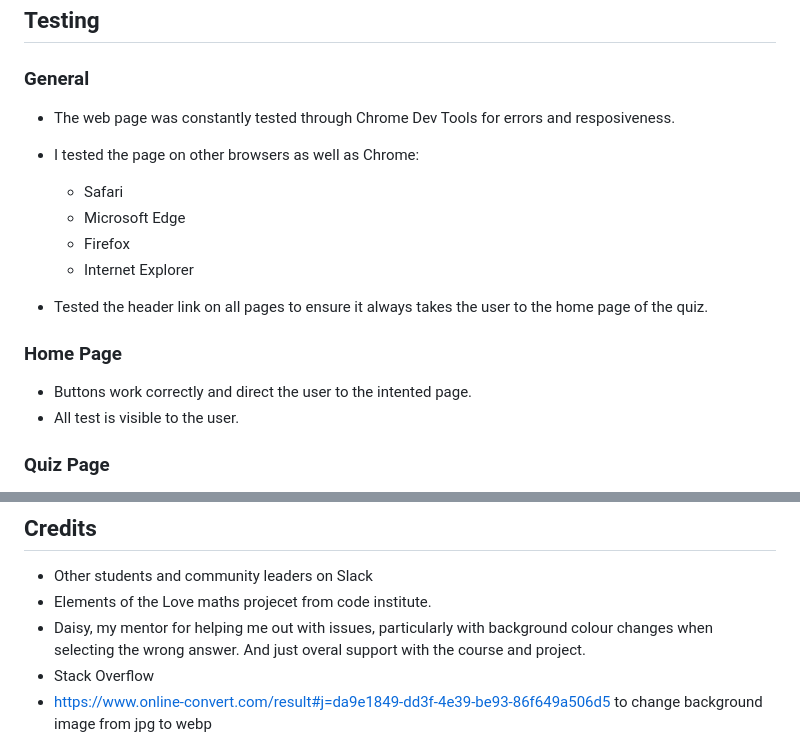
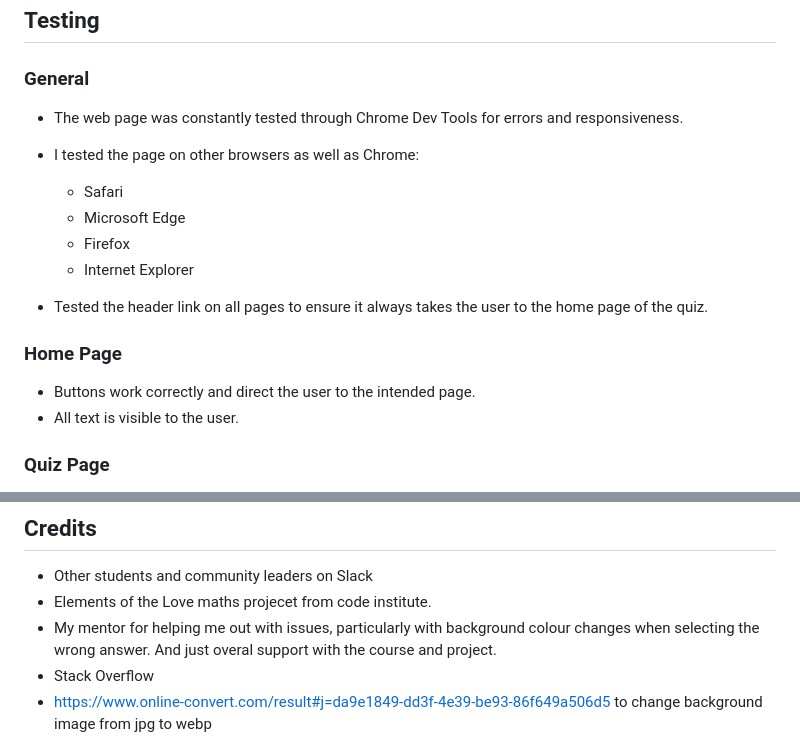
Before and after one commit to philtipping31/PP2---GuessTheLyrics, a Markdown page: README.md, 2 parts joined by grey strips. Drawn GitHub-style.

Commit message:
final spellcheck done

```diff
--- a/README.md
+++ b/README.md
@@ -120,7 +120,7 @@ The live link can be found here - [Guess The Lyrics Quiz](https://philtipping31.
 
 ### General
 
-- The web page was constantly tested through Chrome Dev Tools for errors and resposiveness.
+- The web page was constantly tested through Chrome Dev Tools for errors and responsiveness.
 - I tested the page on other browsers as well as Chrome:
   - Safari
   - Microsoft Edge
@@ -131,8 +131,8 @@ The live link can be found here - [Guess The Lyrics Quiz](https://philtipping31.
 
 ### Home Page
 
-- Buttons work correctly and direct the user to the intented page.
-- All test is visible to the user.
+- Buttons work correctly and direct the user to the intended page.
+- All text is visible to the user.
 
 ### Quiz Page
 
@@ -206,7 +206,7 @@ The live link can be found here - [Guess The Lyrics Quiz](https://philtipping31.
 
 - Other students and community leaders on Slack
 - Elements of the Love maths projecet from code institute.
-- Daisy, my mentor for helping me out with issues, particularly with background colour changes when selecting the wrong answer. And just overal support with the course and project.
+- My mentor for helping me out with issues, particularly with background colour changes when selecting the wrong answer. And just overal support with the course and project.
 - Stack Overflow
 - https://www.online-convert.com/result#j=da9e1849-dd3f-4e39-be93-86f649a506d5 to change background image from jpg to webp
 
```
